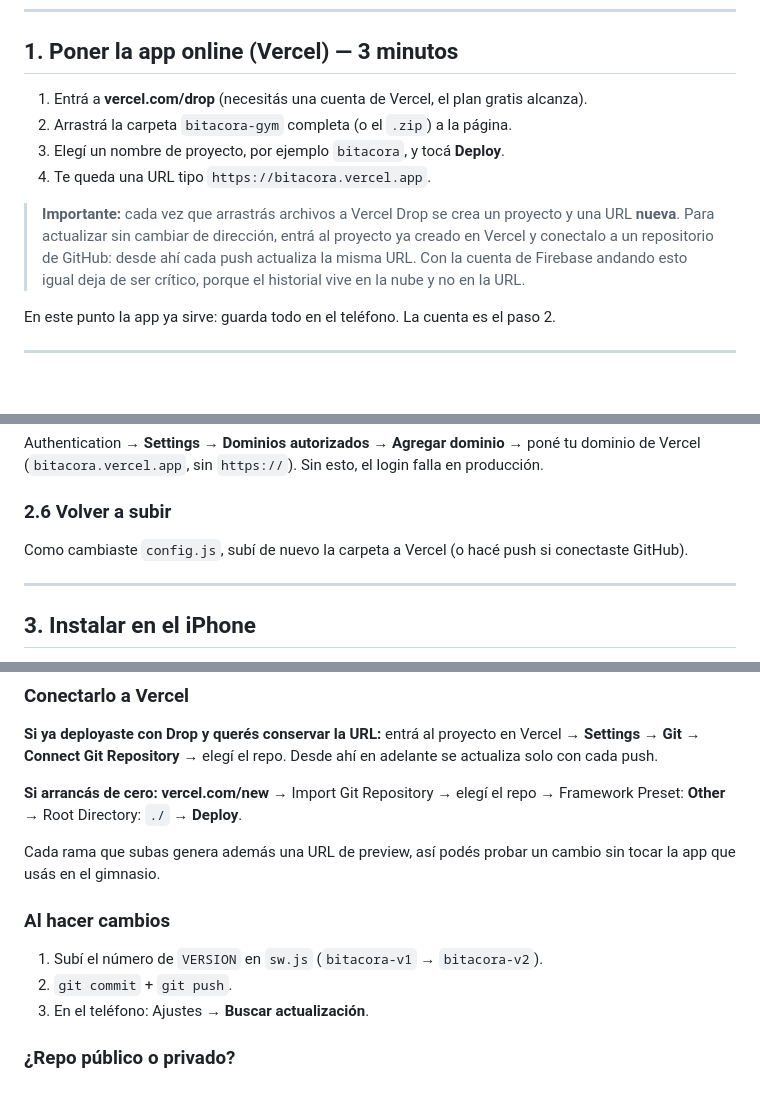
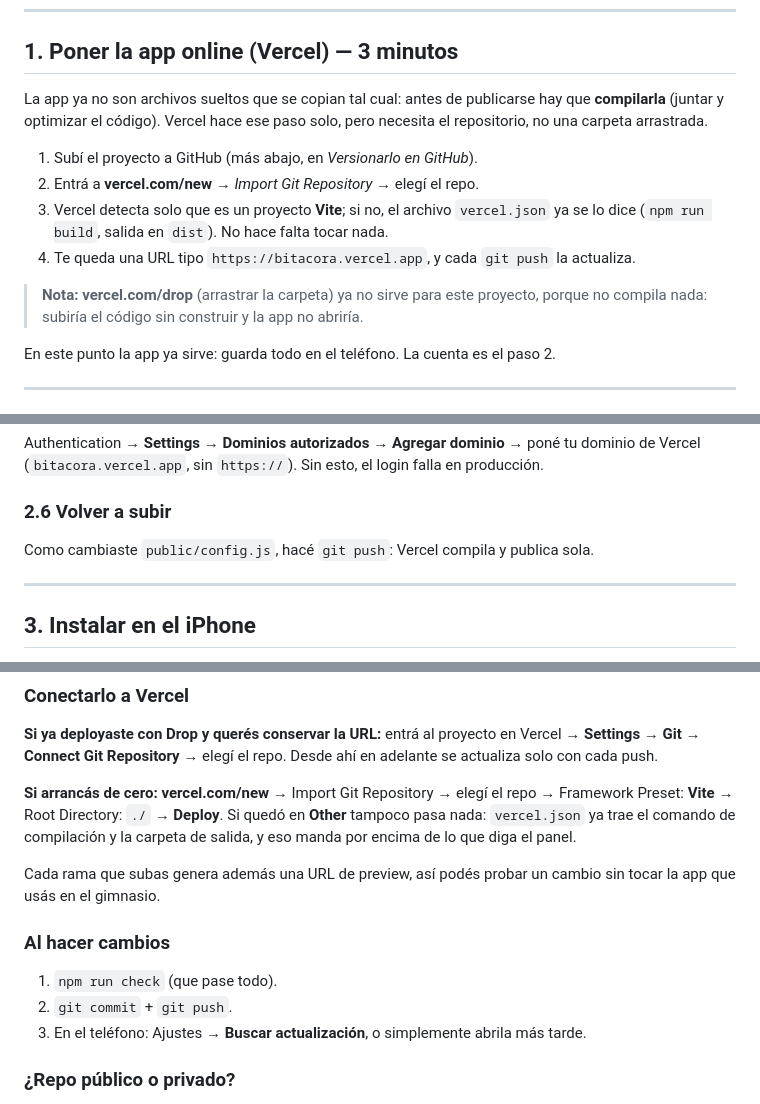
Before and after one commit to jhonattancampo/bitacora, a Markdown page: README.md, 3 parts joined by grey strips. GitHub-like rendering; blank space fills up the shorter version.

```diff
--- a/README.md
+++ b/README.md
@@ -8,16 +8,18 @@ en la nube con Firebase.
 
 ## 1. Poner la app online (Vercel) — 3 minutos
 
-1. Entrá a **vercel.com/drop** (necesitás una cuenta de Vercel, el plan gratis alcanza).
-2. Arrastrá la carpeta `bitacora-gym` completa (o el `.zip`) a la página.
-3. Elegí un nombre de proyecto, por ejemplo `bitacora`, y tocá **Deploy**.
-4. Te queda una URL tipo `https://bitacora.vercel.app`.
+La app ya no son archivos sueltos que se copian tal cual: antes de publicarse hay
+que **compilarla** (juntar y optimizar el código). Vercel hace ese paso solo, pero
+necesita el repositorio, no una carpeta arrastrada.
 
-> **Importante:** cada vez que arrastrás archivos a Vercel Drop se crea un proyecto
-> y una URL **nueva**. Para actualizar sin cambiar de dirección, entrá al proyecto
-> ya creado en Vercel y conectalo a un repositorio de GitHub: desde ahí cada push
-> actualiza la misma URL. Con la cuenta de Firebase andando esto igual deja de ser
-> crítico, porque el historial vive en la nube y no en la URL.
+1. Subí el proyecto a GitHub (más abajo, en *Versionarlo en GitHub*).
+2. Entrá a **vercel.com/new** → *Import Git Repository* → elegí el repo.
+3. Vercel detecta solo que es un proyecto **Vite**; si no, el archivo `vercel.json`
+   ya se lo dice (`npm run build`, salida en `dist`). No hace falta tocar nada.
+4. Te queda una URL tipo `https://bitacora.vercel.app`, y cada `git push` la actualiza.
+
+> **Nota:** **vercel.com/drop** (arrastrar la carpeta) ya no sirve para este proyecto,
+> porque no compila nada: subiría el código sin construir y la app no abriría.
 
 En este punto la app ya sirve: guarda todo en el teléfono. La cuenta es el paso 2.
 
@@ -57,7 +63,7 @@ poné tu dominio de Vercel (`bitacora.vercel.app`, sin `https://`).
 Sin esto, el login falla en producción.
 
 ### 2.6 Volver a subir
-Como cambiaste `config.js`, subí de nuevo la carpeta a Vercel (o hacé push si conectaste GitHub).
+Como cambiaste `public/config.js`, hacé `git push`: Vercel compila y publica sola.
 
 ---
 
@@ -166,16 +205,18 @@ git push -u origin main
 actualiza solo con cada push.
 
 **Si arrancás de cero:** **vercel.com/new** → Import Git Repository → elegí el repo →
-Framework Preset: **Other** → Root Directory: `./` → **Deploy**.
+Framework Preset: **Vite** → Root Directory: `./` → **Deploy**. Si quedó en **Other**
+tampoco pasa nada: `vercel.json` ya trae el comando de compilación y la carpeta de
+salida, y eso manda por encima de lo que diga el panel.
 
 Cada rama que subas genera además una URL de preview, así podés probar un cambio sin
 tocar la app que usás en el gimnasio.
 
 ### Al hacer cambios
 
-1. Subí el número de `VERSION` en `sw.js` (`bitacora-v1` → `bitacora-v2`).
+1. `npm run check` (que pase todo).
 2. `git commit` + `git push`.
-3. En el teléfono: Ajustes → **Buscar actualización**.
+3. En el teléfono: Ajustes → **Buscar actualización**, o simplemente abrila más tarde.
 
 ### ¿Repo público o privado?
 
```
Also changed, not shown: other parts of README.md (+54 -17 lines), MANUAL.md (+40 -1 lines).
